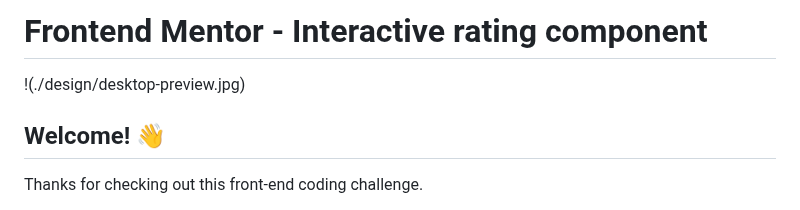
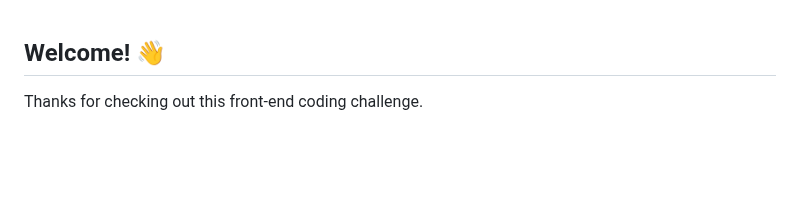
Before and after one commit to Delgorithm/interactive-rating-component-Part-I, a Markdown page: README.md, the part around the change. Rendered like a GitHub page; blank space fills up the shorter version.

```diff
--- a/README.md
+++ b/README.md
@@ -1,7 +1,3 @@
-# Frontend Mentor - Interactive rating component
-
-!(./design/desktop-preview.jpg)
-
 ## Welcome! 👋
 
 Thanks for checking out this front-end coding challenge.
```
